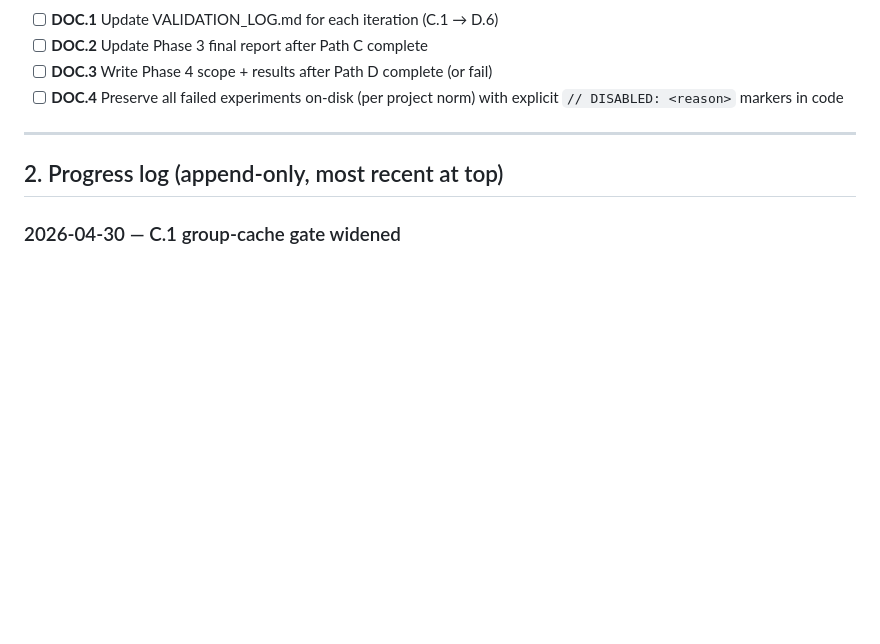
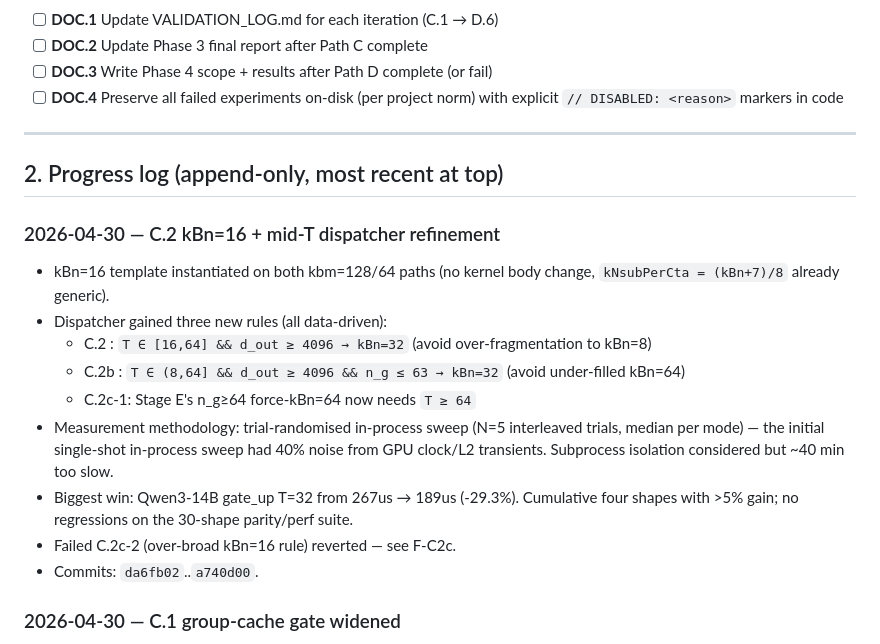
Before and after one commit to HuYangjia/Zip_kernel, a Markdown page: cuda_kernel/docs/PHASE3_PHASE4_WORK_PLAN.md, the part around one of its changes. GitHub-like rendering; blank space fills up the shorter version.

```diff
--- a/cuda_kernel/docs/PHASE3_PHASE4_WORK_PLAN.md
+++ b/cuda_kernel/docs/PHASE3_PHASE4_WORK_PLAN.md
@@ -93,6 +105,17 @@ Prerequisite: Path C complete.
 
 ## 2. Progress log (append-only, most recent at top)
 
+### 2026-04-30 — C.2 kBn=16 + mid-T dispatcher refinement
+- kBn=16 template instantiated on both kbm=128/64 paths (no kernel body change, `kNsubPerCta = (kBn+7)/8` already generic).
+- Dispatcher gained three new rules (all data-driven):
+  - C.2   : `T ∈ [16,64] && d_out ≥ 4096 → kBn=32` (avoid over-fragmentation to kBn=8)
+  - C.2b  : `T ∈ (8,64] && d_out ≥ 4096 && n_g ≤ 63 → kBn=32` (avoid under-filled kBn=64)
+  - C.2c-1: Stage E's n_g≥64 force-kBn=64 now needs `T ≥ 64`
+- Measurement methodology: trial-randomised in-process sweep (N=5 interleaved trials, median per mode) — the initial single-shot in-process sweep had 40% noise from GPU clock/L2 transients.  Subprocess isolation considered but ~40 min too slow.
+- Biggest win: Qwen3-14B gate_up T=32 from 267us → 189us (-29.3%).  Cumulative four shapes with >5% gain; no regressions on the 30-shape parity/perf suite.
+- Failed C.2c-2 (over-broad kBn=16 rule) reverted — see F-C2c.
+- Commits: `da6fb02`..`a740d00`.
+
 ### 2026-04-30 — C.1 group-cache gate widened
 - 25-shape T=128 sweep (`logs/r64_path_c/c1_group_cache_sweep.json`)
   identified n_groups ∈ (32, 64] + small grid_M as a previously
```
Also changed, not shown: other parts of cuda_kernel/docs/PHASE3_PHASE4_WORK_PLAN.md (+33 -4 lines).
